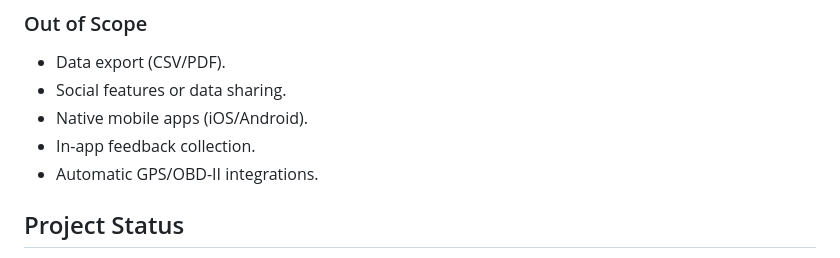
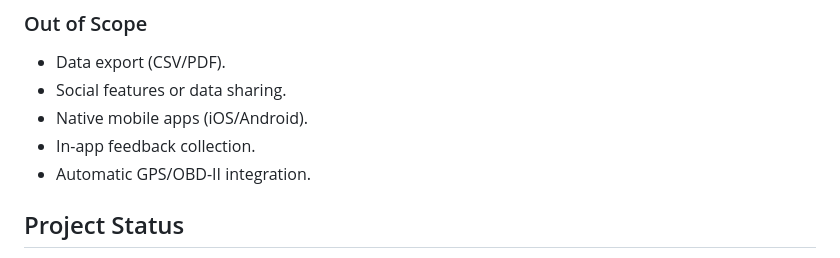
Before and after one commit to arekgabiga/justfuel, a Markdown page: README.md, the part around the change. Drawn GitHub-style.

Commit message:
Fix typo in GPS/OBD-II integration line

```diff
--- a/README.md
+++ b/README.md
@@ -483,7 +483,7 @@ In the project directory, run:
 - Social features or data sharing.
 - Native mobile apps (iOS/Android).
 - In-app feedback collection.
-- Automatic GPS/OBD-II integrations.
+- Automatic GPS/OBD-II integration.
 
 ## Project Status
 
```
